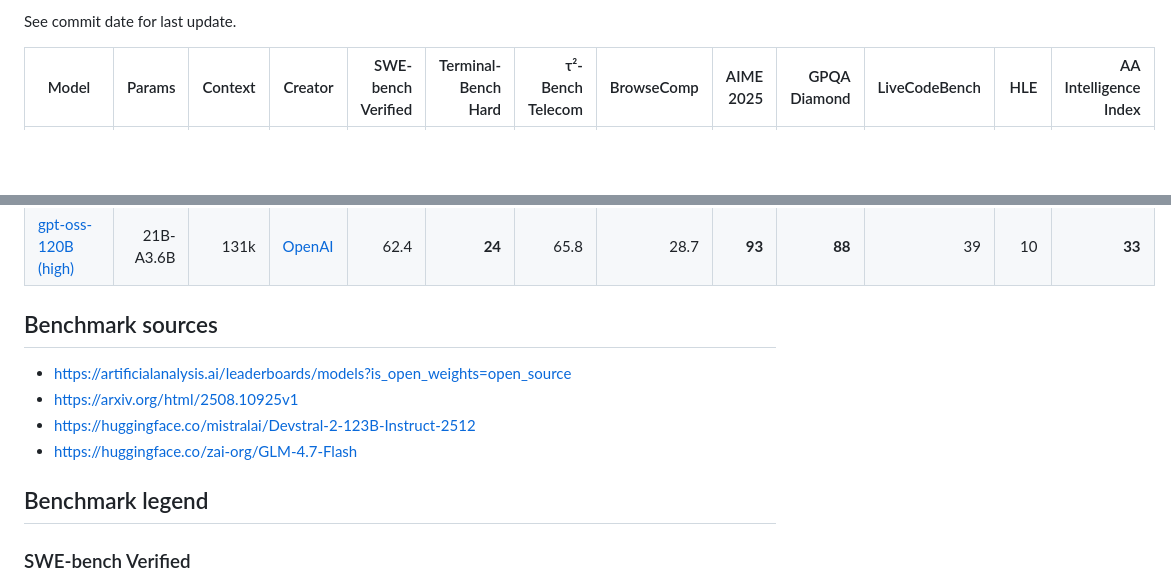
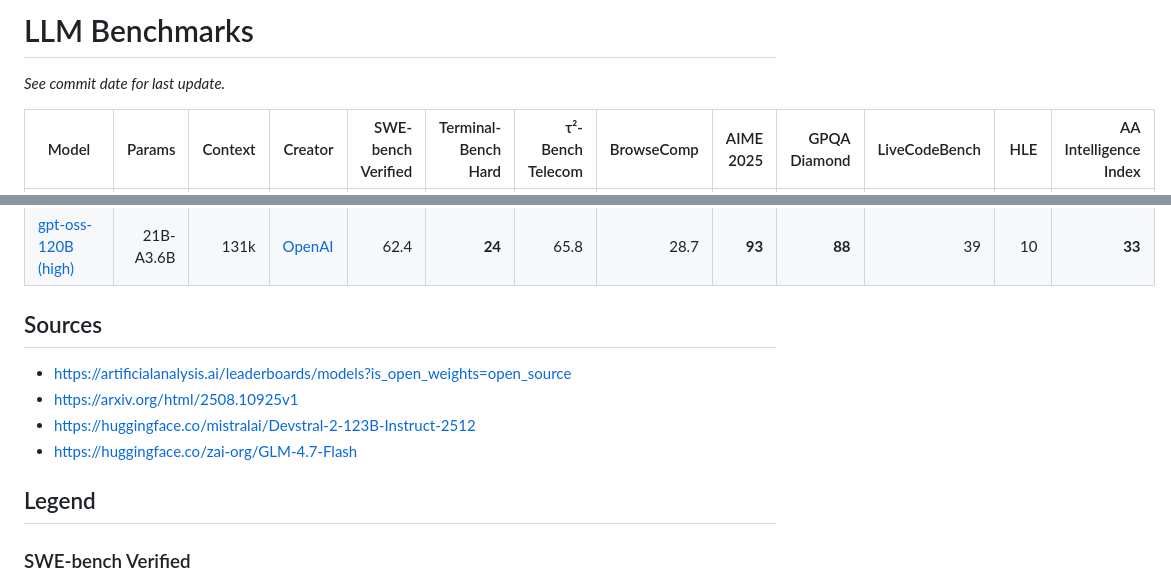
Before and after one commit to dgrieser/ai-bench, a Markdown page: llm.md, 2 parts joined by grey strips. Rendered like a GitHub page; blank space fills up the shorter version.

Commit message:
docs(llm): improve headings and formatting in LLM benchmarks
- Added main title “LLM Benchmarks” and italicized update note.
- Renamed “Benchmark sources” to “Sources” and “Benchmark legend” to “Legend”.
- Adjusted section headings and added consistent spacing after descriptions.
- Minor wording tweaks for clarity across benchmark descriptions.

```diff
--- a/llm.md
+++ b/llm.md
@@ -1,4 +1,6 @@
-See commit date for last update.
+# LLM Benchmarks
+
+*See commit date for last update.*
 
 | Model                       | Params     | Context | Creator | SWE-bench Verified |  Terminal-Bench Hard | τ²-Bench Telecom | BrowseComp | AIME 2025 | GPQA Diamond | LiveCodeBench |  HLE | AA Intelligence Index |
 | --------------------------- | ---------: | ------: | ------: | -----------------: |  ------------------: | ---------------: | ---------: | --------: | -------------: | ------------: | ---: | --------------------: |
@@ -9,13 +11,13 @@ See commit date for last update.
 | [gpt-oss-20B (high)](https://huggingface.co/openai/gpt-oss-20b) | 117B-A5.1B |    131k | [OpenAI](https://openai.com/index/introducing-gpt-oss/) |               34.0 |                   10 |             60.2 |       28.3 |        89 |             78 |            34 |    7 |                    25 |
 | [gpt-oss-120B (high)](https://huggingface.co/openai/gpt-oss-120b) |  21B-A3.6B |    131k | [OpenAI](https://openai.com/index/introducing-gpt-oss/) |               62.4 |             **24** |             65.8 |       28.7 |     **93** |          **88** |            39 |   10 |                 **33** |
 
-## Benchmark sources
+## Sources
 - https://artificialanalysis.ai/leaderboards/models?is_open_weights=open_source
 - https://arxiv.org/html/2508.10925v1
 - https://huggingface.co/mistralai/Devstral-2-123B-Instruct-2512
 - https://huggingface.co/zai-org/GLM-4.7-Flash
 
-## Benchmark legend
+## Legend
 ### SWE-bench Verified
 Human-validated subset of SWE-bench for fixing real GitHub issues; solutions are judged by running unit tests.
 https://www.swebench.com/SWE-bench/
```
